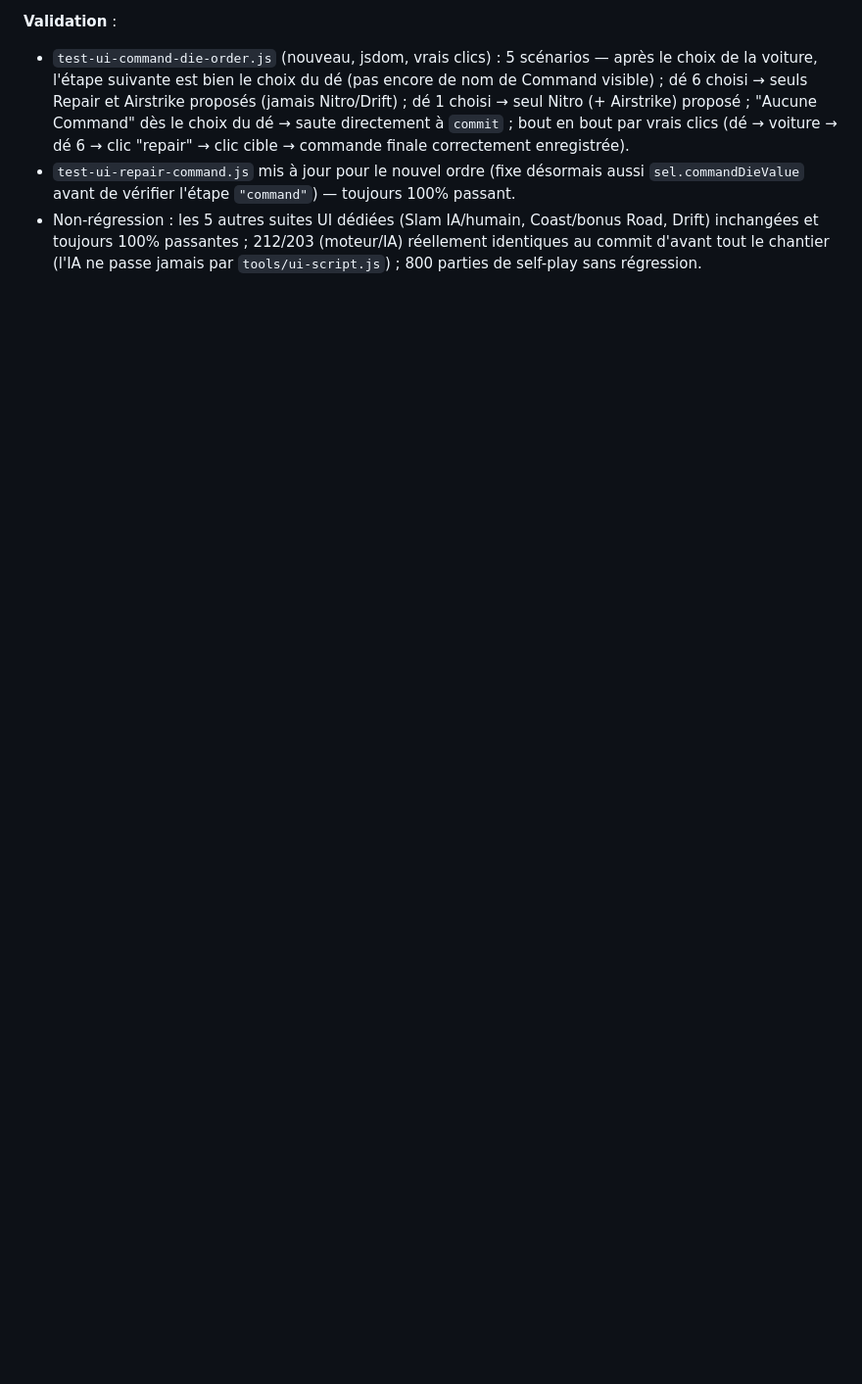
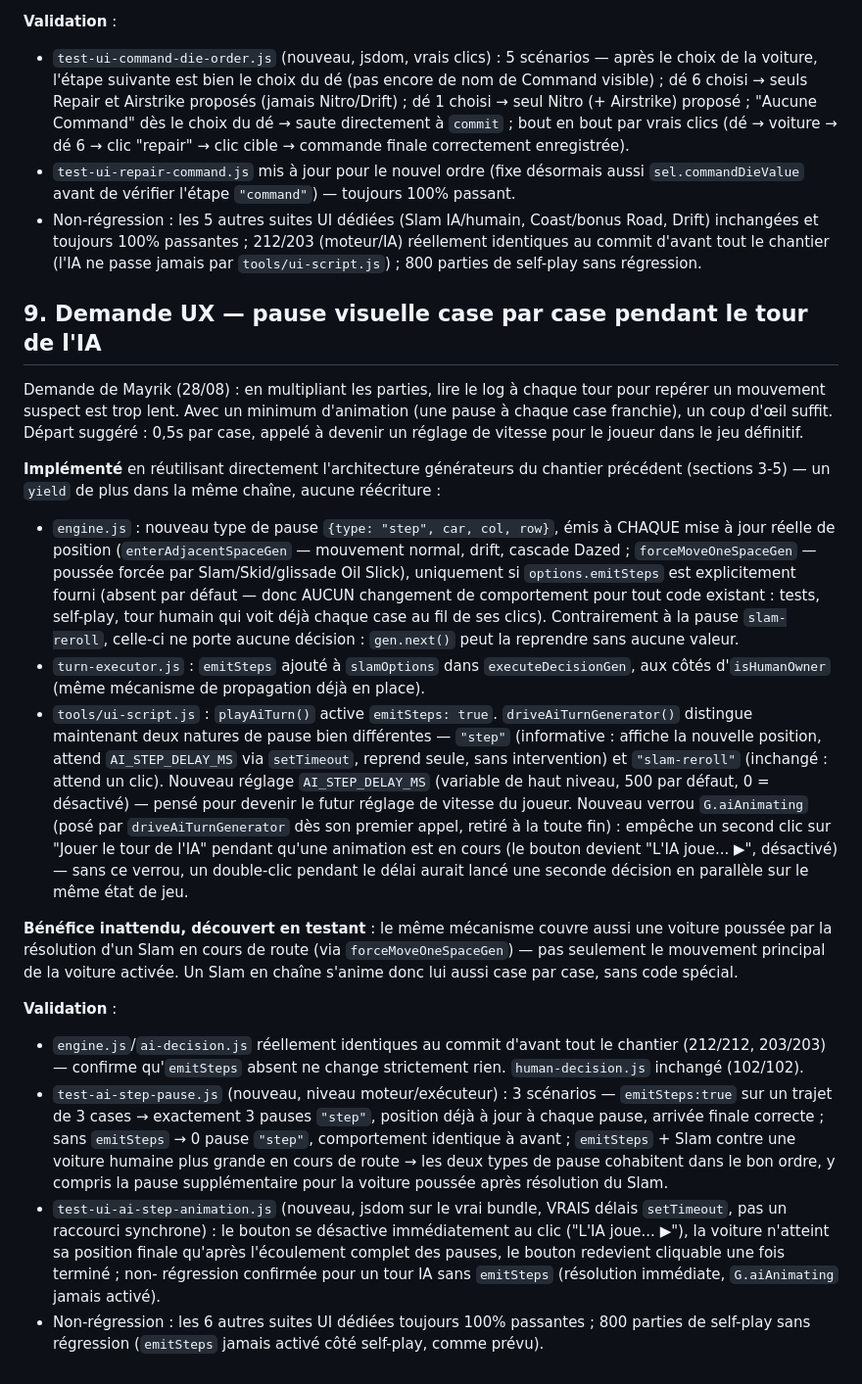
Before and after one commit to Mayrik-P/Projet-Bambi, a Markdown page: docs/rewrite-plan.md, the part around the change. Shown at 98% size. Drawn GitHub-style; blank space fills up the shorter version.

```diff
--- a/docs/rewrite-plan.md
+++ b/docs/rewrite-plan.md
@@ -1330,3 +1330,71 @@ moteur ni IA, l'IA ne passe jamais par cette interface) :
   212/203 (moteur/IA) réellement identiques au commit d'avant tout le
   chantier (l'IA ne passe jamais par `tools/ui-script.js`) ; 800
   parties de self-play sans régression.
+
+## 9. Demande UX — pause visuelle case par case pendant le tour de l'IA
+
+Demande de Mayrik (28/08) : en multipliant les parties, lire le log à
+chaque tour pour repérer un mouvement suspect est trop lent. Avec un
+minimum d'animation (une pause à chaque case franchie), un coup d'œil
+suffit. Départ suggéré : 0,5s par case, appelé à devenir un réglage de
+vitesse pour le joueur dans le jeu définitif.
+
+**Implémenté** en réutilisant directement l'architecture générateurs
+du chantier précédent (sections 3-5) — un `yield` de plus dans la même
+chaîne, aucune réécriture :
+
+- `engine.js` : nouveau type de pause `{type: "step", car, col, row}`,
+  émis à CHAQUE mise à jour réelle de position (`enterAdjacentSpaceGen`
+  — mouvement normal, drift, cascade Dazed ; `forceMoveOneSpaceGen` —
+  poussée forcée par Slam/Skid/glissade Oil Slick), uniquement si
+  `options.emitSteps` est explicitement fourni (absent par défaut —
+  donc AUCUN changement de comportement pour tout code existant :
+  tests, self-play, tour humain qui voit déjà chaque case au fil de
+  ses clics). Contrairement à la pause `slam-reroll`, celle-ci ne
+  porte aucune décision : `gen.next()` peut la reprendre sans aucune
+  valeur.
+- `turn-executor.js` : `emitSteps` ajouté à `slamOptions` dans
+  `executeDecisionGen`, aux côtés d'`isHumanOwner` (même mécanisme de
+  propagation déjà en place).
+- `tools/ui-script.js` : `playAiTurn()` active `emitSteps: true`.
+  `driveAiTurnGenerator()` distingue maintenant deux natures de pause
+  bien différentes — `"step"` (informative : affiche la nouvelle
+  position, attend `AI_STEP_DELAY_MS` via `setTimeout`, reprend seule,
+  sans intervention) et `"slam-reroll"` (inchangé : attend un clic).
+  Nouveau réglage `AI_STEP_DELAY_MS` (variable de haut niveau, 500 par
+  défaut, 0 = désactivé) — pensé pour devenir le futur réglage de
+  vitesse du joueur. Nouveau verrou `G.aiAnimating` (posé par
+  `driveAiTurnGenerator` dès son premier appel, retiré à la toute fin) :
+  empêche un second clic sur "Jouer le tour de l'IA" pendant qu'une
+  animation est en cours (le bouton devient "L'IA joue... ▶", désactivé)
+  — sans ce verrou, un double-clic pendant le délai aurait lancé une
+  seconde décision en parallèle sur le même état de jeu.
+
+**Bénéfice inattendu, découvert en testant** : le même mécanisme
+couvre aussi une voiture poussée par la résolution d'un Slam en cours
+de route (via `forceMoveOneSpaceGen`) — pas seulement le mouvement
+principal de la voiture activée. Un Slam en chaîne s'anime donc lui
+aussi case par case, sans code spécial.
+
+**Validation** :
+- `engine.js`/`ai-decision.js` réellement identiques au commit d'avant
+  tout le chantier (212/212, 203/203) — confirme qu'`emitSteps` absent
+  ne change strictement rien. `human-decision.js` inchangé (102/102).
+- `test-ai-step-pause.js` (nouveau, niveau moteur/exécuteur) : 3
+  scénarios — `emitSteps:true` sur un trajet de 3 cases → exactement 3
+  pauses `"step"`, position déjà à jour à chaque pause, arrivée finale
+  correcte ; sans `emitSteps` → 0 pause `"step"`, comportement
+  identique à avant ; `emitSteps` + Slam contre une voiture humaine
+  plus grande en cours de route → les deux types de pause cohabitent
+  dans le bon ordre, y compris la pause supplémentaire pour la voiture
+  poussée après résolution du Slam.
+- `test-ui-ai-step-animation.js` (nouveau, jsdom sur le vrai bundle,
+  VRAIS délais `setTimeout`, pas un raccourci synchrone) : le bouton se
+  désactive immédiatement au clic ("L'IA joue... ▶"), la voiture
+  n'atteint sa position finale qu'après l'écoulement complet des
+  pauses, le bouton redevient cliquable une fois terminé ; non-
+  régression confirmée pour un tour IA sans `emitSteps` (résolution
+  immédiate, `G.aiAnimating` jamais activé).
+- Non-régression : les 6 autres suites UI dédiées toujours 100%
+  passantes ; 800 parties de self-play sans régression (`emitSteps`
+  jamais activé côté self-play, comme prévu).
```
